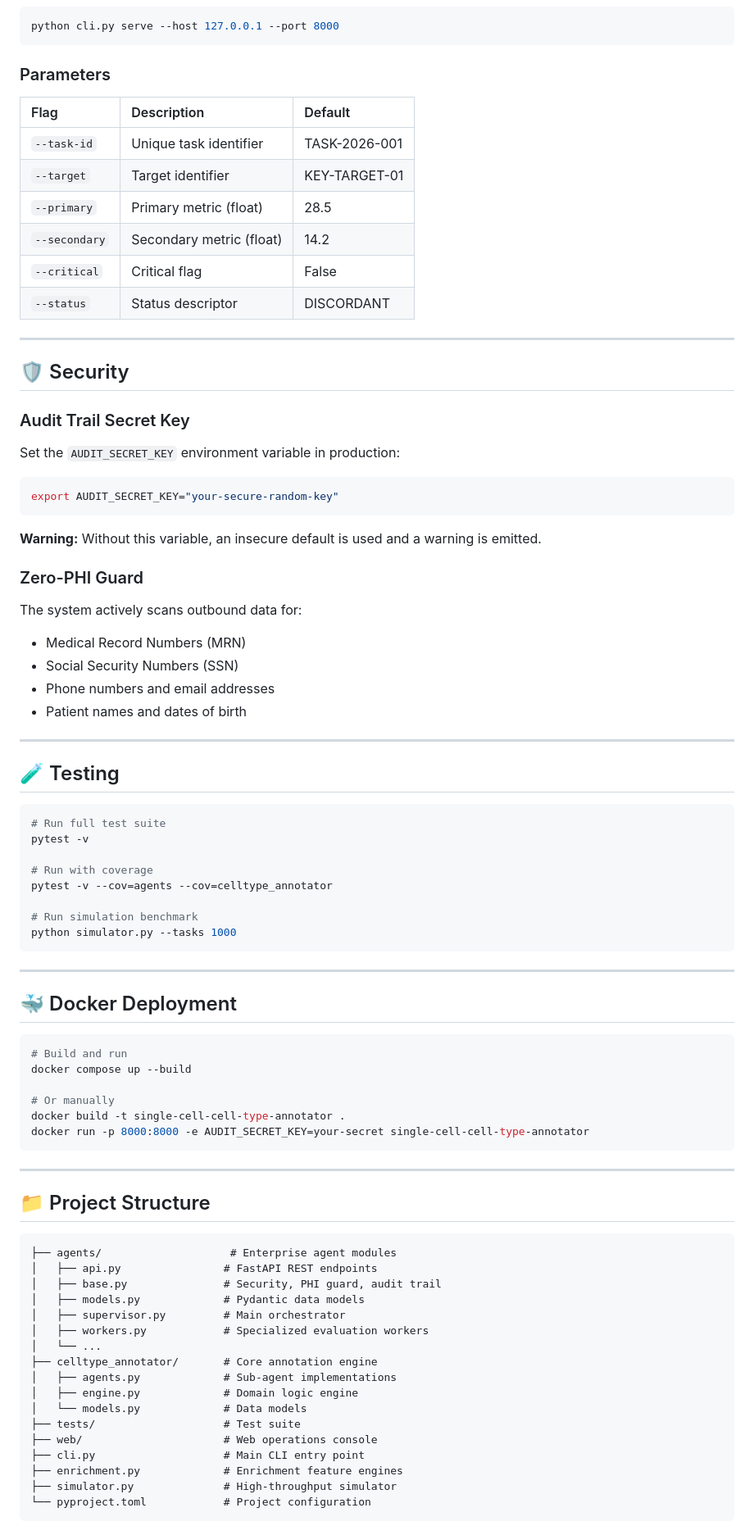
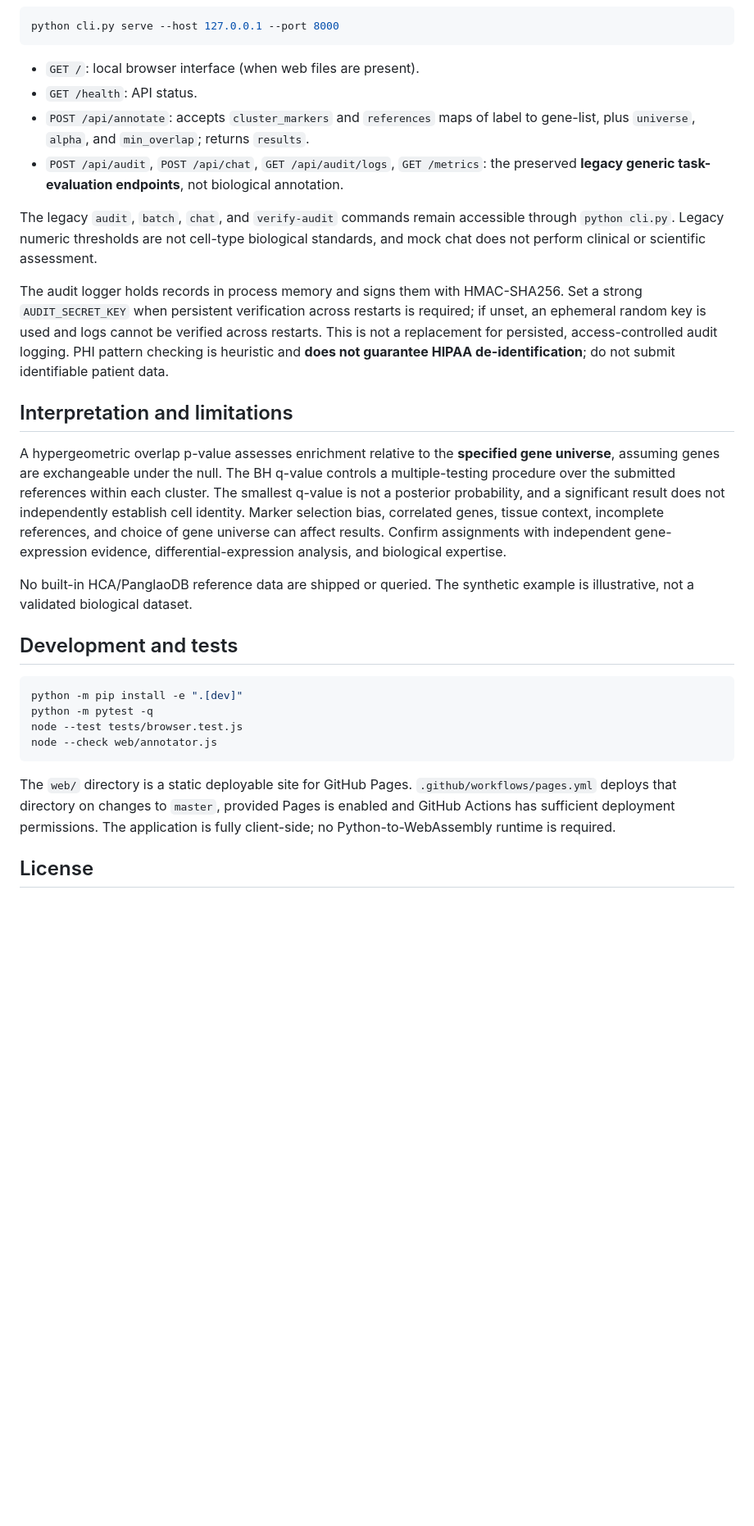
Before and after one commit to abusuraihsakhri/single-cell-cell-type-annotator, a Markdown page: README.md, the part around one of its changes. Shown at 82% size. Rendered like a GitHub page; blank space fills up the shorter version.

````diff
--- a/README.md
+++ b/README.md
@@ -81,84 +47,31 @@ python cli.py verify-audit
 python cli.py serve --host 127.0.0.1 --port 8000
 ```
 
-### Parameters
-| Flag | Description | Default |
-|:-----|:------------|:--------|
-| `--task-id` | Unique task identifier | TASK-2026-001 |
-| `--target` | Target identifier | KEY-TARGET-01 |
-| `--primary` | Primary metric (float) | 28.5 |
-| `--secondary` | Secondary metric (float) | 14.2 |
-| `--critical` | Critical flag | False |
-| `--status` | Status descriptor | DISCORDANT |
+- `GET /`: local browser interface (when web files are present).
+- `GET /health`: API status.
+- `POST /api/annotate`: accepts `cluster_markers` and `references` maps of label to gene-list, plus `universe`, `alpha`, and `min_overlap`; returns `results`.
+- `POST /api/audit`, `POST /api/chat`, `GET /api/audit/logs`, `GET /metrics`: the preserved **legacy generic task-evaluation endpoints**, not biological annotation.
 
----
+The legacy `audit`, `batch`, `chat`, and `verify-audit` commands remain accessible through `python cli.py`. Legacy numeric thresholds are not cell-type biological standards, and mock chat does not perform clinical or scientific assessment.
 
-## 🛡️ Security
+The audit logger holds records in process memory and signs them with HMAC-SHA256. Set a strong `AUDIT_SECRET_KEY` when persistent verification across restarts is required; if unset, an ephemeral random key is used and logs cannot be verified across restarts. This is not a replacement for persisted, access-controlled audit logging. PHI pattern checking is heuristic and **does not guarantee HIPAA de-identification**; do not submit identifiable patient data.
 
-### Audit Trail Secret Key
-Set the `AUDIT_SECRET_KEY` environment variable in production:
+## Interpretation and limitations
+
+A hypergeometric overlap p-value assesses enrichment relative to the **specified gene universe**, assuming genes are exchangeable under the null. The BH q-value controls a multiple-testing procedure over the submitted references within each cluster. The smallest q-value is not a posterior probability, and a significant result does not independently establish cell identity. Marker selection bias, correlated genes, tissue context, incomplete references, and choice of gene universe can affect results. Confirm assignments with independent gene-expression evidence, differential-expression analysis, and biological expertise.
+
+No built-in HCA/PanglaoDB reference data are shipped or queried. The synthetic example is illustrative, not a validated biological dataset.
+
+## Development and tests
+
 ```bash
-export AUDIT_SECRET_KEY="your-secure-random-key"
+python -m pip install -e ".[dev]"
+python -m pytest -q
+node --test tests/browser.test.js
+node --check web/annotator.js
 ```
 
-**Warning:** Without this variable, an insecure default is used and a warning is emitted.
+The `web/` directory is a static deployable site for GitHub Pages. `.github/workflows/pages.yml` deploys that directory on changes to `master`, provided Pages is enabled and GitHub Actions has sufficient deployment permissions. The application is fully client-side; no Python-to-WebAssembly runtime is required.
 
-### Zero-PHI Guard
-The system actively scans outbound data for:
-- Medical Record Numbers (MRN)
-- Social Security Numbers (SSN)
-- Phone numbers and email addresses
-- Patient names and dates of birth
+## License
 
----
-
-## 🧪 Testing
-
-```bash
-# Run full test suite
-pytest -v
-
-# Run with coverage
-pytest -v --cov=agents --cov=celltype_annotator
-
-# Run simulation benchmark
-python simulator.py --tasks 1000
-```
-
----
-
-## 🐳 Docker Deployment
-
-```bash
-# Build and run
-docker compose up --build
-
-# Or manually
-docker build -t single-cell-cell-type-annotator .
-docker run -p 8000:8000 -e AUDIT_SECRET_KEY=your-secret single-cell-cell-type-annotator
-```
-
----
-
-## 📁 Project Structure
-
-```
-├── agents/                    # Enterprise agent modules
-│   ├── api.py                # FastAPI REST endpoints
-│   ├── base.py               # Security, PHI guard, audit trail
-│   ├── models.py             # Pydantic data models
-│   ├── supervisor.py         # Main orchestrator
-│   ├── workers.py            # Specialized evaluation workers
-│   └── ...
-├── celltype_annotator/       # Core annotation engine
-│   ├── agents.py             # Sub-agent implementations
-│   ├── engine.py             # Domain logic engine
-│   └── models.py             # Data models
-├── tests/                    # Test suite
-├── web/                      # Web operations console
-├── cli.py                    # Main CLI entry point
-├── enrichment.py             # Enrichment feature engines
-├── simulator.py              # High-throughput simulator
-└── pyproject.toml            # Project configuration
-```
-
````
Also changed, not shown: other parts of README.md (+30 -80 lines).
